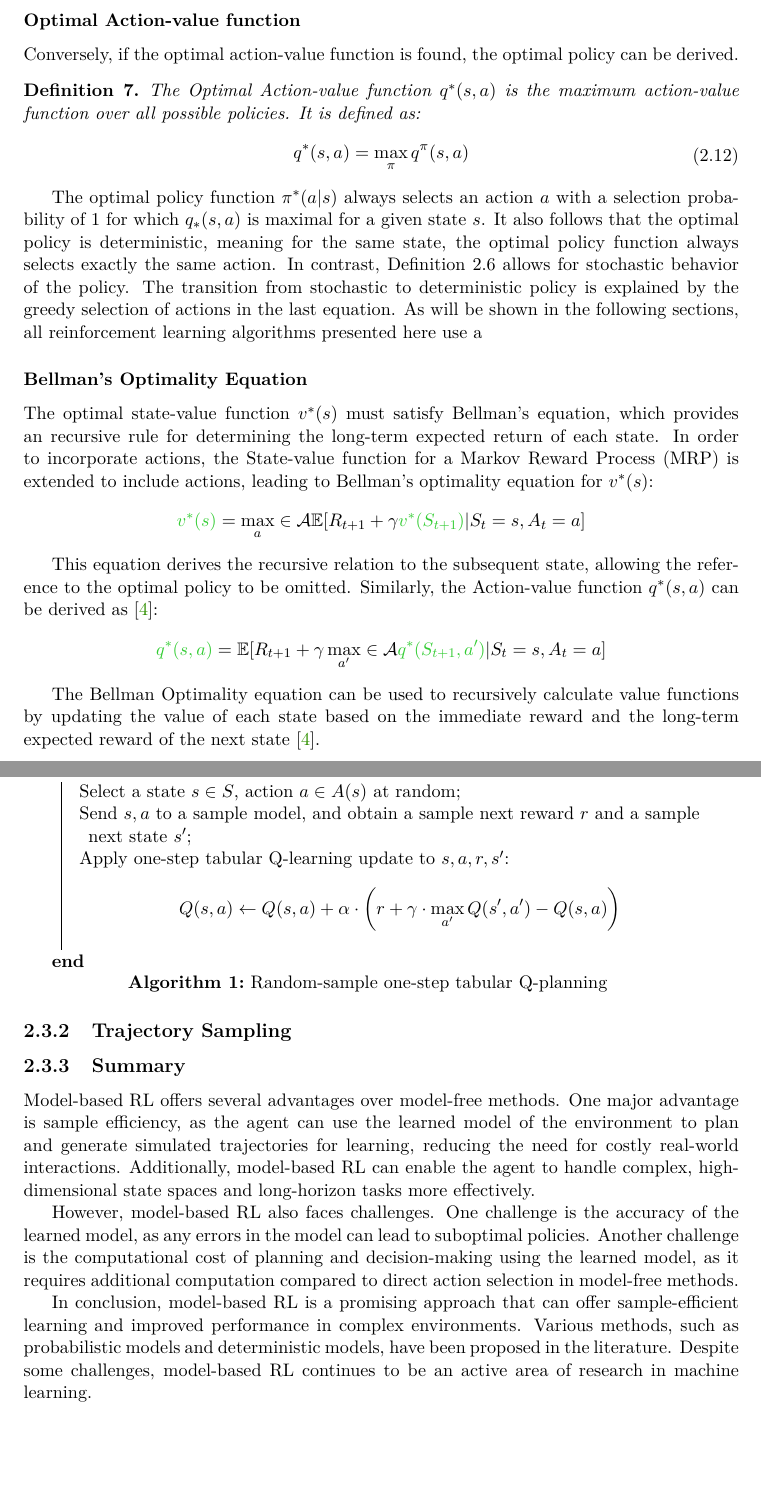
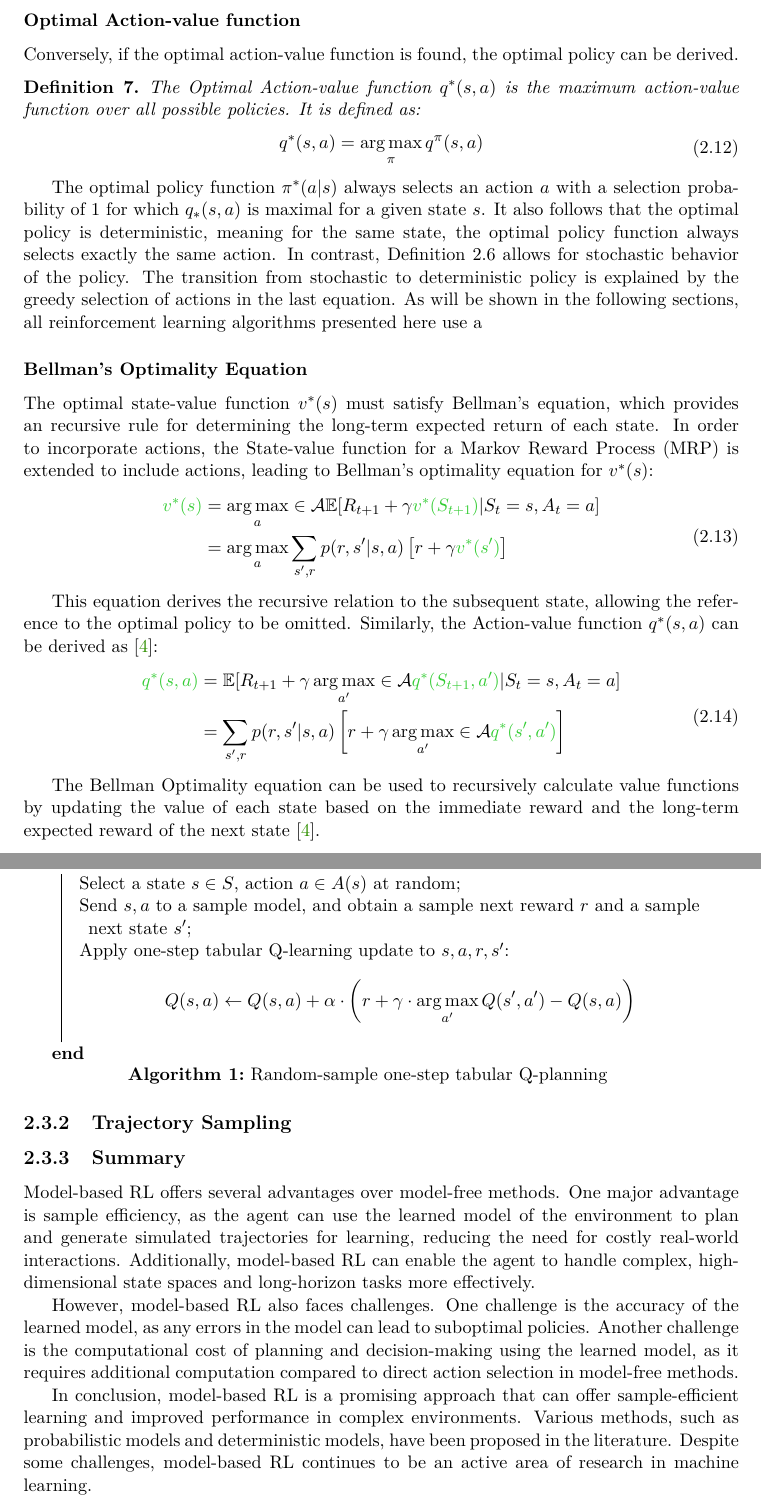
Before and after one commit to zdeneklapes/ibt, a LaTeX thesis (thesis/xlapes02.tex, which reads thesis/chapter/2-reinforcement-learning.tex, thesis/configuration/settings.tex): two parts of pages 20 and 22 of 28, joined at a grey line, cut so that both start at the same text, the shorter picture padded with empty space. Compiled offline with pdfLaTeX.

Commit message:
operator max -> argmax

```diff
--- a/thesis/chapter/2-reinforcement-learning.tex
+++ b/thesis/chapter/2-reinforcement-learning.tex
@@ -330,7 +330,7 @@
         The Optimal Action-value function $q^*(s, a)$ is the maximum action-value function over all possible policies. It is defined as:
         \begin{equation}
             \begin{split}
-                q^*(s, a) = \max_{\pi} q^{\pi}(s, a)
+                q^*(s, a) &= \argmax_{\pi} q^{\pi}(s, a) \\
             \end{split}
         \end{equation}
     \end{definition}
@@ -339,14 +339,21 @@
 
     \subsubsection{Bellman's Optimality Equation}\label{subsubsec:bellman-optimality-equation}
     The optimal state-value function $v^*(s)$ must satisfy Bellman's equation, which provides an recursive rule for determining the long-term expected return of each state. In order to incorporate actions, the State-value function for a Markov Reward Process (MRP) is extended to include actions, leading to Bellman's optimality equation for $v^*(s)$:
-    \[
-        \textcolor[RGB]{51,204,51}{v^*(s)} = \max_{a} \in \mathcal{A} \mathbb{E}[R_{t+1} + \gamma \textcolor[RGB]{51,204,51}{v^*(S_{t+1})} | S_t = s, A_t = a]
-    \]
+    \begin{equation}
+        \begin{split}
+            \textcolor[RGB]{51,204,51}{v^*(s)} &= \argmax_{a} \in \mathcal{A} \mathbb{E}[R_{t+1} + \gamma \textcolor[RGB]{51,204,51}{v^*(S_{t+1})} | S_t = s, A_t = a] \\
+            &= \argmax_{a} \sum_{s', r} p(r, s'|s, a) \left[r + \gamma \textcolor[RGB]{51,204,51}{v^*(s')}  \right]
+        \end{split}
+    \end{equation}
 
     This equation derives the recursive relation to the subsequent state, allowing the reference to the optimal policy to be omitted. Similarly, the Action-value function $q^*(s, a)$ can be derived as~\cite{rao2022foundations}:
-    \[
-        \textcolor[RGB]{51,204,51}{q^*(s, a)} = \mathbb{E}[R_{t+1} + \gamma \max_{a'} \in \mathcal{A} \textcolor[RGB]{51,204,51}{q^*(S_{t+1}, a')} | S_t = s, A_t = a]
-    \]
+    \begin{equation}
+        \begin{split}
+            \textcolor[RGB]{51,204,51}{q^*(s, a)} &= \mathbb{E}[R_{t+1} + \gamma \argmax_{a'} \in \mathcal{A} \textcolor[RGB]{51,204,51}{q^*(S_{t+1}, a')} | S_t = s, A_t = a] \\
+            &= \sum_{s', r} p(r, s'|s, a) \left[r + \gamma \argmax_{a'} \in \mathcal{A} \textcolor[RGB]{51,204,51}{q^*(s', a')}  \right]
+        \end{split}
+    \end{equation}
+
 
     The Bellman Optimality equation can be used to recursively calculate value functions by updating the value of each state based on the immediate reward and the long-term expected reward of the next state~\cite{rao2022foundations}.
 
@@ -397,7 +404,7 @@
             Send $s, a$ to a sample model, and obtain a sample next reward $r$ and a sample next state $s'$\;
             Apply one-step tabular Q-learning update to $s, a, r, s'$:
             \[
-                Q(s, a) \leftarrow Q(s, a) + \alpha \cdot \left( r + \gamma \cdot \max_{a'} Q(s', a') - Q(s, a) \right)
+                Q(s, a) \leftarrow Q(s, a) + \alpha \cdot \left( r + \gamma \cdot \argmax_{a'} Q(s', a') - Q(s, a) \right)
             \]
         }
         \caption{Random-sample one-step tabular Q-planning}
--- a/thesis/configuration/settings.tex
+++ b/thesis/configuration/settings.tex
@@ -109,3 +109,9 @@
 %%% Colors
 %%%%%%%%%%%%%%%%%%%%%%%%%%%%%%%%%%%%%%%%%%%%%%%%%%%%%%%%%%%%%%%%%%%%%%%%%%%%%%%
 \definecolor {processblue}{cmyk}{0.96,0,0,0}
+
+%%%%%%%%%%%%%%%%%%%%%%%%%%%%%%%%%%%%%%%%%%%%%%%%%%%%%%%%%%%%%%%%%%%%%%%%%%%%%%%
+%%% Operators
+%%%%%%%%%%%%%%%%%%%%%%%%%%%%%%%%%%%%%%%%%%%%%%%%%%%%%%%%%%%%%%%%%%%%%%%%%%%%%%%
+\DeclareMathOperator*{\argmax}{arg\,max}
+\DeclareMathOperator*{\argmin}{arg\,min}
```
Also changed, not shown: thesis/chapter/2-reinforcement-learning.tex (4 more changed lines).
